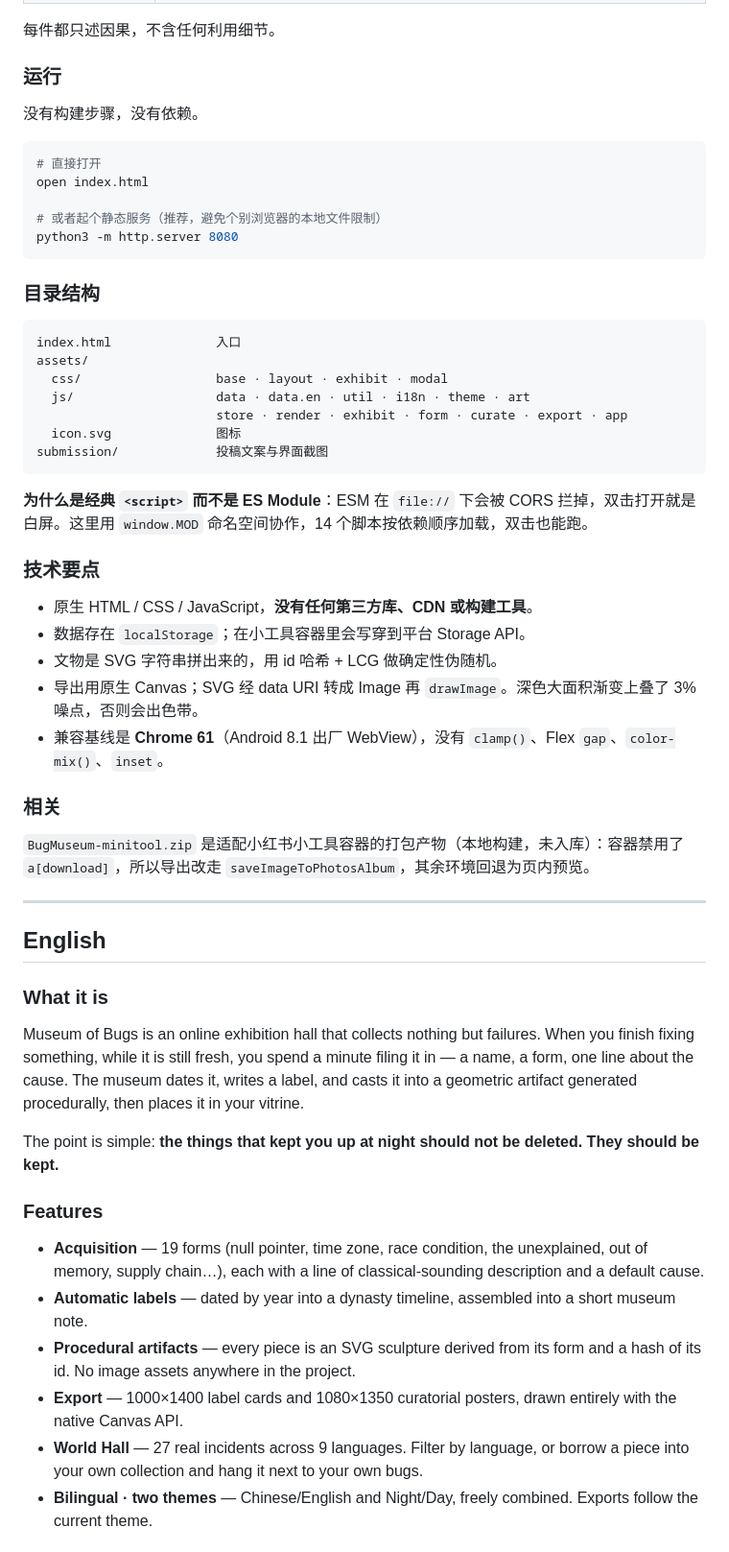
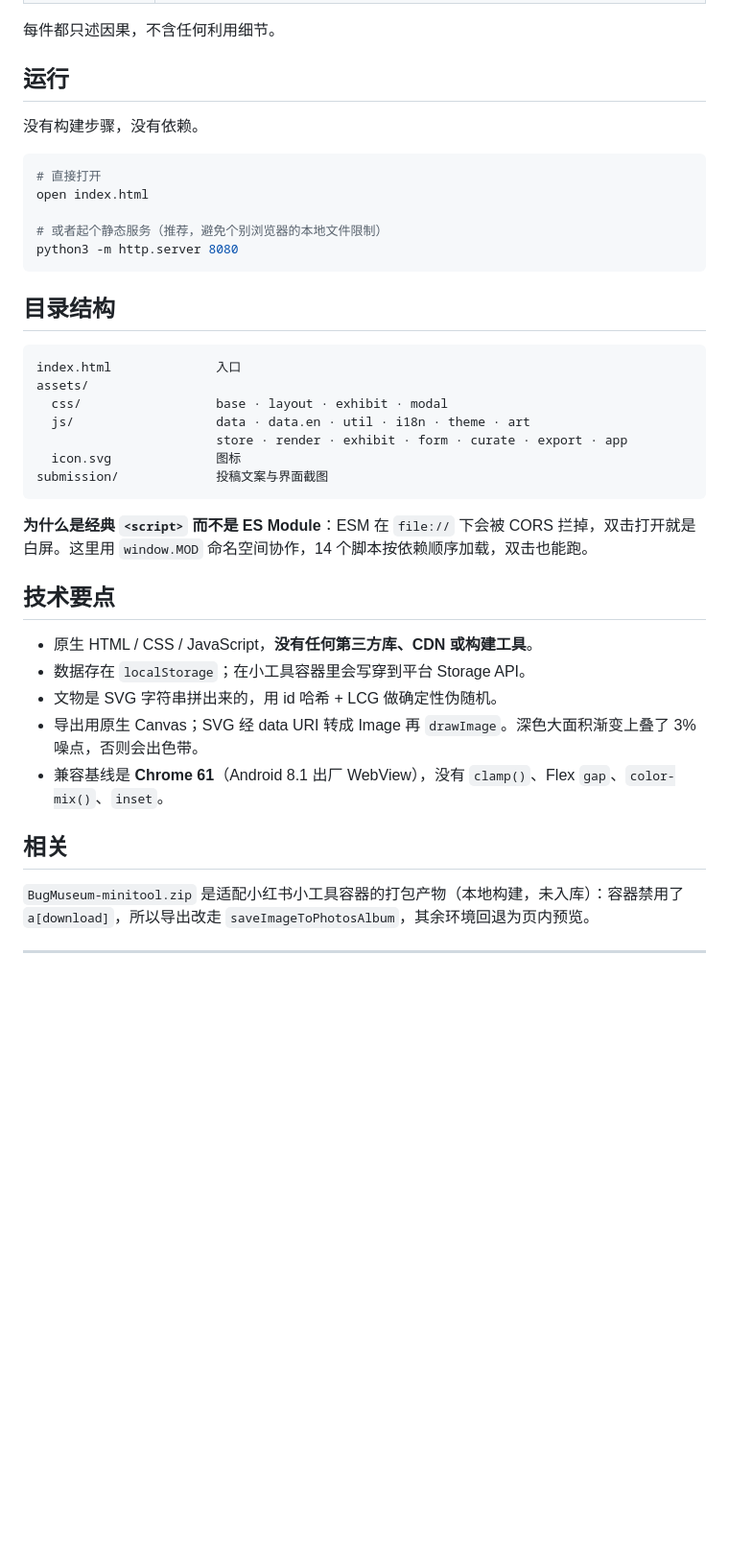
Before and after one commit to mo2g/bug-museum, a Markdown page: README.md, the part around one of its changes. Shown at 96% size. Drawn GitHub-style; blank space fills up the shorter version.

Commit message:
README 拆分为中英两份
- README.md 只保留中文，README.en.md 为英文版
- 两份顶部互相链接，各自独立可读

````diff
--- a/README.md
+++ b/README.md
@@ -58,7 +56,7 @@ Bug 博物馆是一个只收藏失败的线上展厅。修完一个坑，趁记
 
 每件都只述因果，不含任何利用细节。
 
-### 运行
+## 运行
 
 没有构建步骤，没有依赖。
 
@@ -70,7 +68,7 @@ open index.html
 python3 -m http.server 8080
 ```
 
-### 目录结构
+## 目录结构
 
 ```
 index.html              入口
@@ -84,7 +82,7 @@ submission/             投稿文案与界面截图
 
 **为什么是经典 `<script>` 而不是 ES Module**：ESM 在 `file://` 下会被 CORS 拦掉，双击打开就是白屏。这里用 `window.MOD` 命名空间协作，14 个脚本按依赖顺序加载，双击也能跑。
 
-### 技术要点
+## 技术要点
 
 - 原生 HTML / CSS / JavaScript，**没有任何第三方库、CDN 或构建工具**。
 - 数据存在 `localStorage`；在小工具容器里会写穿到平台 Storage API。
@@ -92,26 +90,9 @@ submission/             投稿文案与界面截图
 - 导出用原生 Canvas；SVG 经 data URI 转成 Image 再 `drawImage`。深色大面积渐变上叠了 3% 噪点，否则会出色带。
 - 兼容基线是 **Chrome 61**（Android 8.1 出厂 WebView），没有 `clamp()`、Flex `gap`、`color-mix()`、`inset`。
 
-### 相关
+## 相关
 
 `BugMuseum-minitool.zip` 是适配小红书小工具容器的打包产物（本地构建，未入库）：容器禁用了 `a[download]`，所以导出改走 `saveImageToPhotosAlbum`，其余环境回退为页内预览。
 
 ---
 
-## English
-
-### What it is
-
-Museum of Bugs is an online exhibition hall that collects nothing but failures. When you finish fixing something, while it is still fresh, you spend a minute filing it in — a name, a form, one line about the cause. The museum dates it, writes a label, and casts it into a geometric artifact generated procedurally, then places it in your vitrine.
-
-The point is simple: **the things that kept you up at night should not be deleted. They should be kept.**
-
-### Features
-
-- **Acquisition** — 19 forms (null pointer, time zone, race condition, the unexplained, out of memory, supply chain…), each with a line of classical-sounding description and a default cause.
-- **Automatic labels** — dated by year into a dynasty timeline, assembled into a short museum note.
-- **Procedural artifacts** — every piece is an SVG sculpture derived from its form and a hash of its id. No image assets anywhere in the project.
-- **Export** — 1000×1400 label cards and 1080×1350 curatorial posters, drawn entirely with the native Canvas API.
-- **World Hall** — 27 real incidents across 9 languages. Filter by language, or borrow a piece into your own collection and hang it next to your own bugs.
-- **Bilingual · two themes** — Chinese/English and Night/Day, freely combined. Exports follow the current theme.
-
````
Also changed, not shown: other parts of README.md (+8 -29 lines), README.en.md (added, +100 -0 lines), submission/social/社媒分享方案.md (+24 -26 lines).
